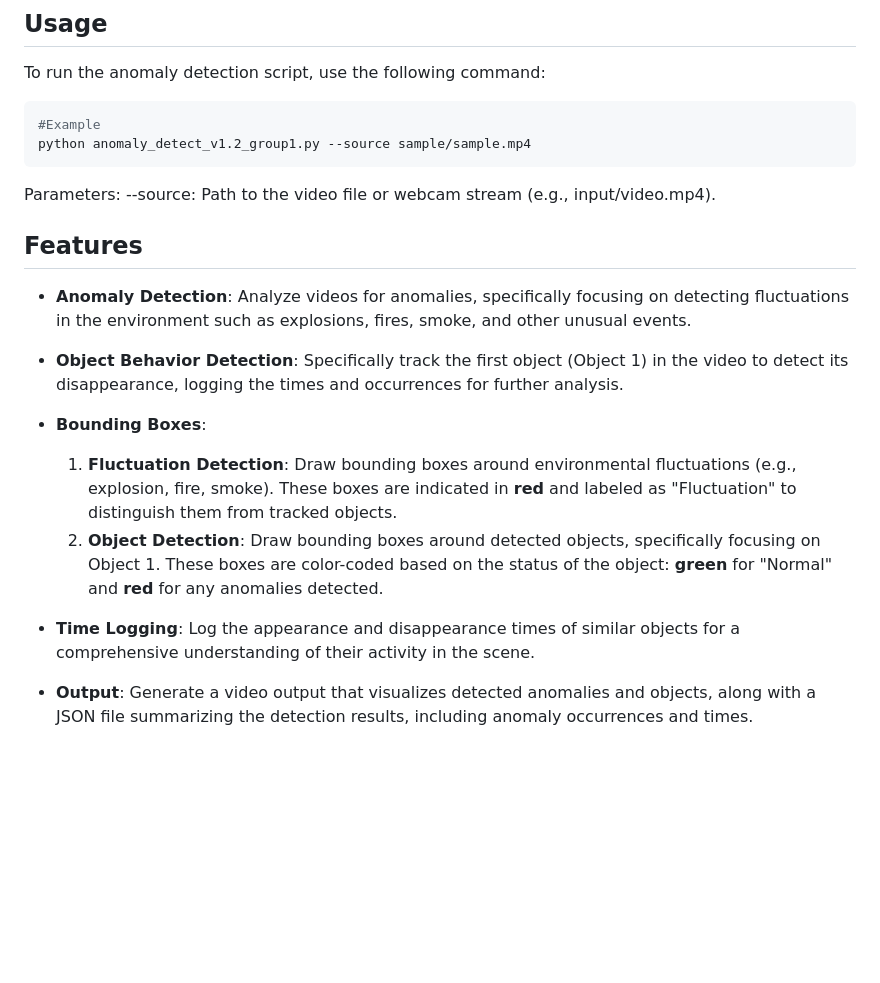
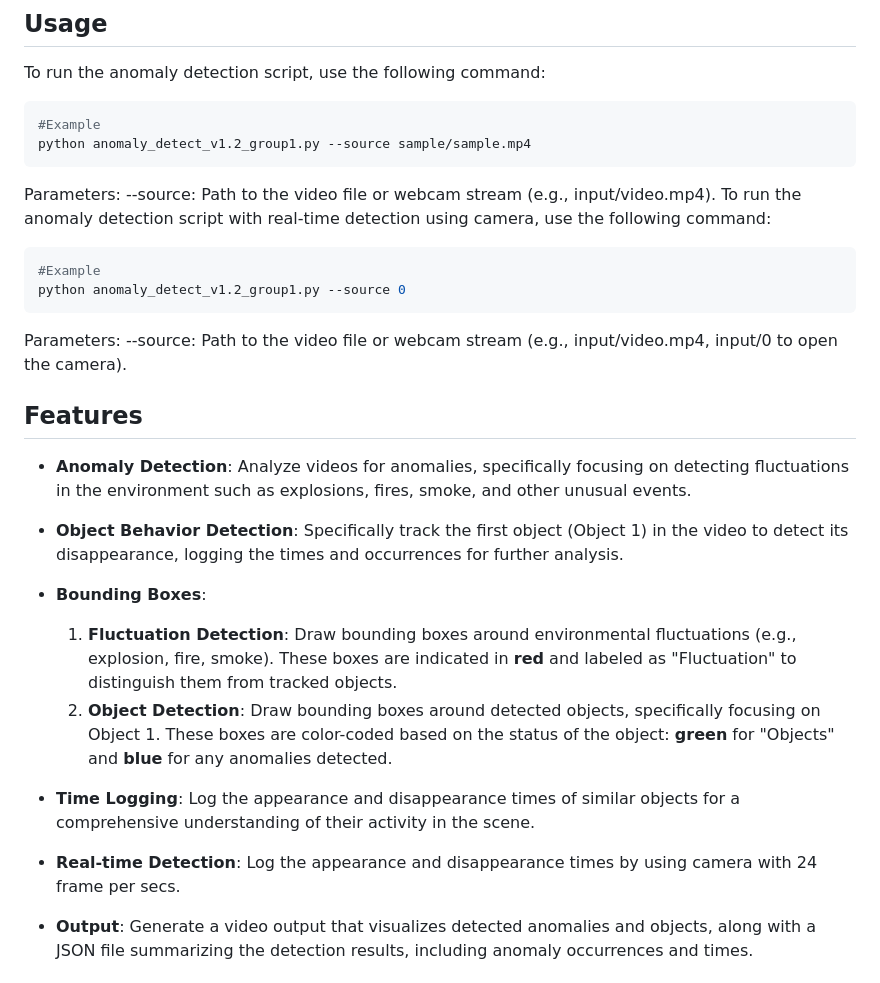
Before and after one commit to vlu-lantran/AI_project, a Markdown page: README.md, the part around the change. Rendered like a GitHub page; blank space fills up the shorter version.

Commit message:
Update README.md
update the usages

````diff
--- a/README.md
+++ b/README.md
@@ -19,7 +19,12 @@ To run the anomaly detection script, use the following command:
 python anomaly_detect_v1.2_group1.py --source sample/sample.mp4
 ```
 Parameters: --source: Path to the video file or webcam stream (e.g., input/video.mp4).
-
+To run the anomaly detection script with real-time detection using camera, use the following command:
+```python
+#Example
+python anomaly_detect_v1.2_group1.py --source 0
+```
+Parameters: --source: Path to the video file or webcam stream (e.g., input/video.mp4, input/0 to open the camera).
 ## Features
 
 - **Anomaly Detection**: Analyze videos for anomalies, specifically focusing on detecting fluctuations in the environment such as explosions, fires, smoke, and other unusual events.
@@ -28,10 +33,10 @@ Parameters: --source: Path to the video file or webcam stream (e.g., input/video
 
 - **Bounding Boxes**:
   1. **Fluctuation Detection**: Draw bounding boxes around environmental fluctuations (e.g., explosion, fire, smoke). These boxes are indicated in **red** and labeled as "Fluctuation" to distinguish them from tracked objects.
-  2. **Object Detection**: Draw bounding boxes around detected objects, specifically focusing on Object 1. These boxes are color-coded based on the status of the object: **green** for "Normal" and **red** for any anomalies detected.
+  2. **Object Detection**: Draw bounding boxes around detected objects, specifically focusing on Object 1. These boxes are color-coded based on the status of the object: **green** for "Objects" and **blue** for any anomalies detected.
 
 - **Time Logging**: Log the appearance and disappearance times of similar objects for a comprehensive understanding of their activity in the scene.
-
+- **Real-time Detection**: Log the appearance and disappearance times by using camera with 24 frame per secs.
 - **Output**: Generate a video output that visualizes detected anomalies and objects, along with a JSON file summarizing the detection results, including anomaly occurrences and times.
 
 ## Libraries Used
````
